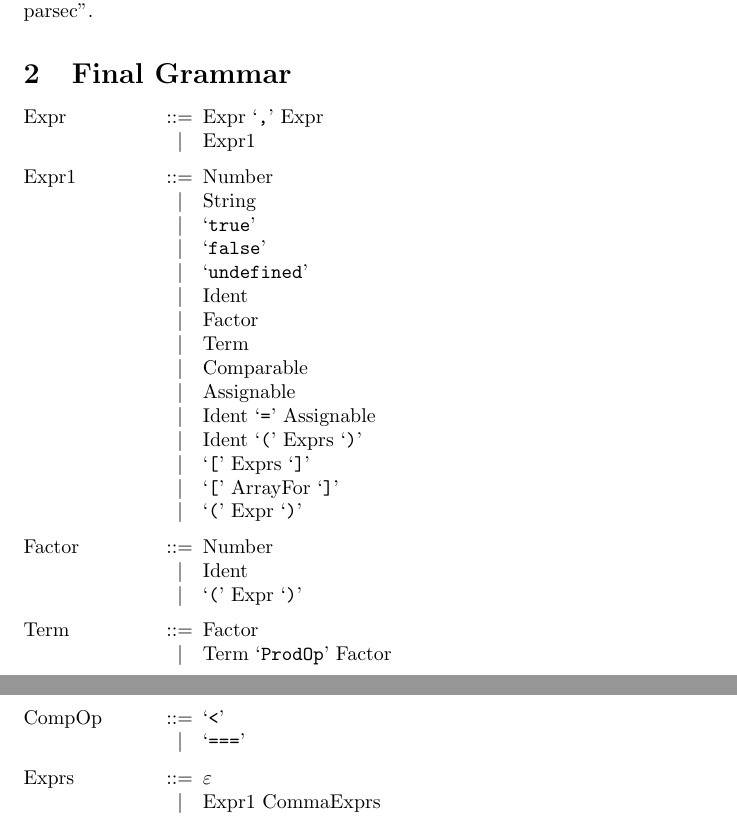
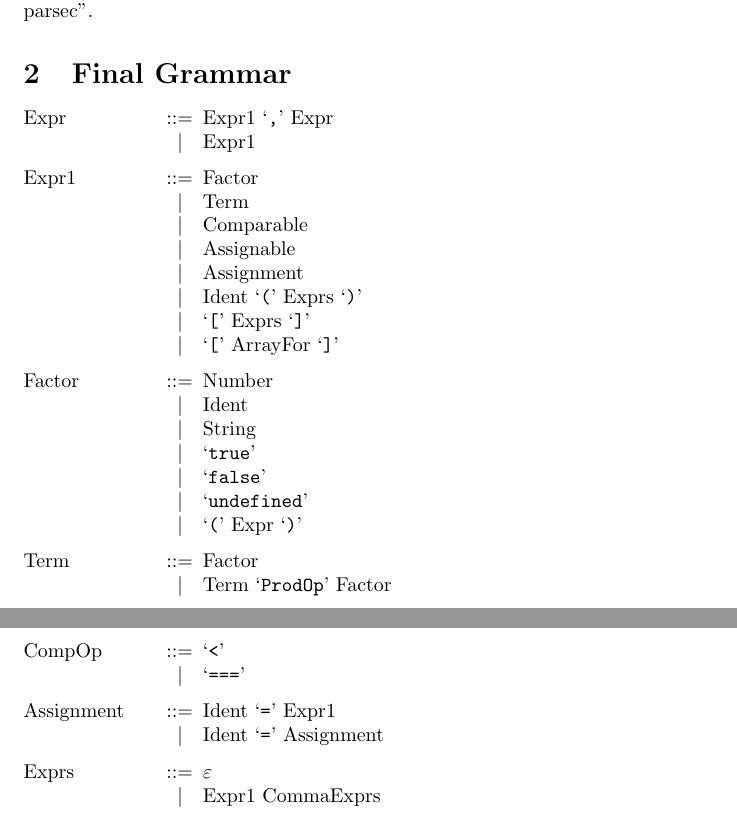
Before and after one commit to lvdoorn/Advanced-Programming, a LaTeX problem sheet (Assignment3/report.tex): two parts of pages 1 and 2 of 2, joined at a grey line, cut so that both start at the same text. Compiled offline with pdfLaTeX.

Commit message:
Add right associativity of assignment

```diff
--- a/Assignment3/report.tex
+++ b/Assignment3/report.tex
@@ -24,27 +24,24 @@ We have chosen to use the parser combinator library \texttt{parsec}. This choice
 	\let\syntleft\relax
 	\let\syntright\relax
 
-	<Expr> ::= Expr `,' Expr
+	<Expr> ::= Expr1 `,' Expr
 	\alt Expr1
 
-	<Expr1> ::= Number
+	<Expr1> ::= Factor
+	\alt Term
+	\alt Comparable
+	\alt Assignable
+	\alt Assignment
+	\alt Ident `(' Exprs `)'
+	\alt `[' Exprs `]'
+	\alt `[' ArrayFor `]'
+
+	<Factor> ::= Number
+	\alt Ident
 	\alt String
 	\alt `true'
 	\alt `false'
 	\alt `undefined'
-	\alt Ident
-	\alt Factor
-	\alt Term
-	\alt Comparable
-	\alt Assignable
-	\alt Ident `=' Assignable
-	\alt Ident `(' Exprs `)'
-	\alt `[' Exprs `]'
-	\alt `[' ArrayFor `]'
-	\alt `(' Expr `)'
-
-	<Factor> ::= Number
-	\alt Ident
 	\alt `(' Expr `)'
 
 	<Term> ::= Factor
@@ -64,6 +61,9 @@ We have chosen to use the parser combinator library \texttt{parsec}. This choice
 
 	<CompOp> ::= `<'
 	\alt `==='
+
+	<Assignment> ::= Ident `=' Expr1
+	\alt Ident `=' Assignment %%% a = b = 1
 
 	<Exprs> ::= $\varepsilon$
 	\alt Expr1 CommaExprs
```
